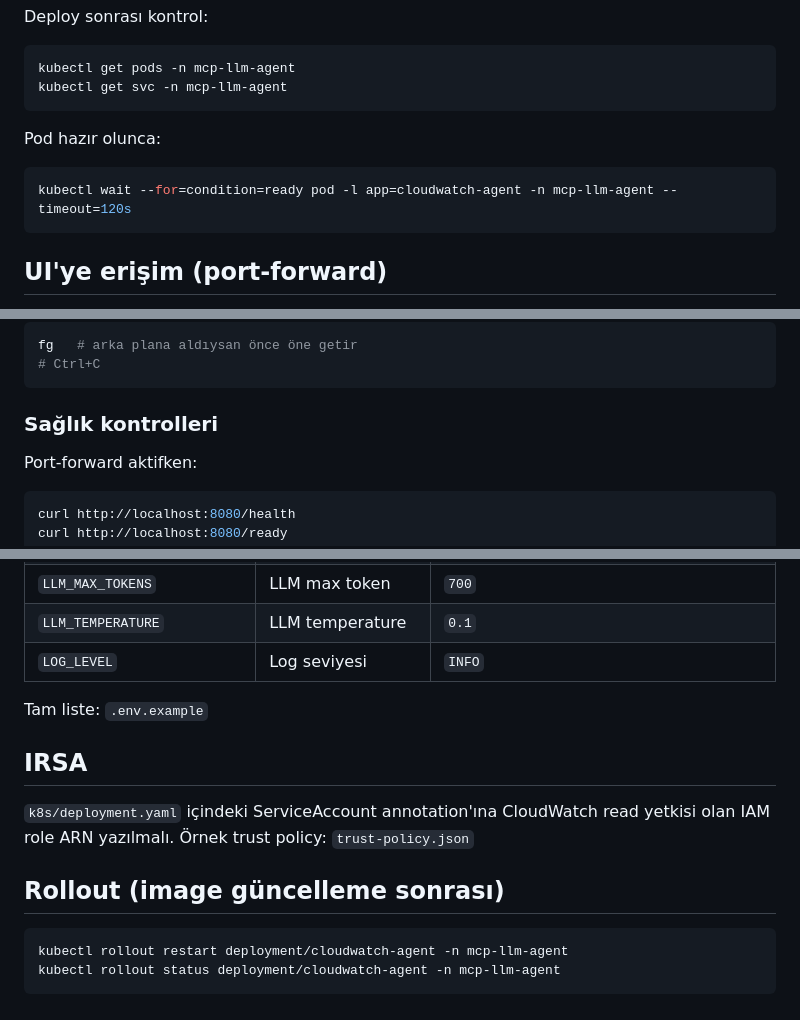
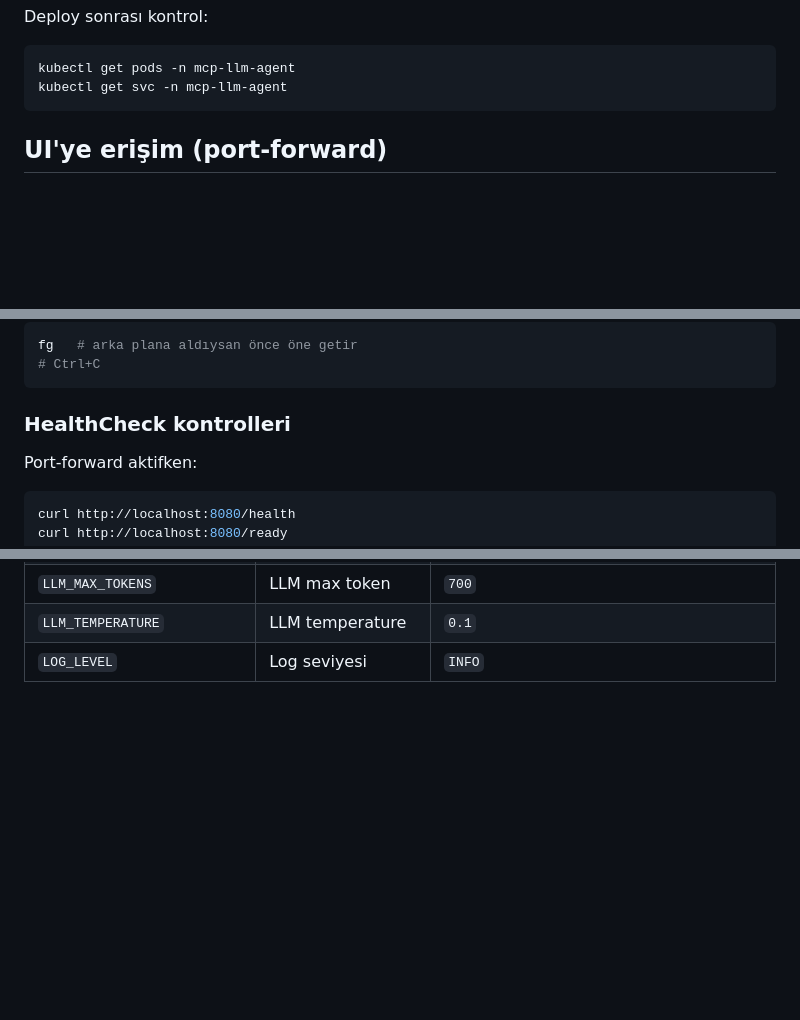
Before and after one commit to kevinozsimsek1/cloudwatch-mcp-agent, a Markdown page: README.md, 3 parts joined by grey strips. GitHub-like rendering; blank space fills up the shorter version.

Commit message:
Update README.md
Readme edit

````diff
--- a/README.md
+++ b/README.md
@@ -28,11 +28,6 @@ kubectl get pods -n mcp-llm-agent
 kubectl get svc -n mcp-llm-agent
 ```
 
-Pod hazır olunca:
-
-```bash
-kubectl wait --for=condition=ready pod -l app=cloudwatch-agent -n mcp-llm-agent --timeout=120s
-```
 
 ## UI'ye erişim (port-forward)
 
@@ -59,7 +54,7 @@ fg   # arka plana aldıysan önce öne getir
 # Ctrl+C
 ```
 
-### Sağlık kontrolleri
+### HealthCheck kontrolleri
 
 Port-forward aktifken:
 
@@ -138,16 +134,3 @@ curl -s http://localhost:8080/chat \
 | `LLM_MAX_TOKENS` | LLM max token | `700` |
 | `LLM_TEMPERATURE` | LLM temperature | `0.1` |
 | `LOG_LEVEL` | Log seviyesi | `INFO` |
-
-Tam liste: `.env.example`
-
-## IRSA
-
-`k8s/deployment.yaml` içindeki ServiceAccount annotation'ına CloudWatch read yetkisi olan IAM role ARN yazılmalı. Örnek trust policy: `trust-policy.json`
-
-## Rollout (image güncelleme sonrası)
-
-```bash
-kubectl rollout restart deployment/cloudwatch-agent -n mcp-llm-agent
-kubectl rollout status deployment/cloudwatch-agent -n mcp-llm-agent
-```
````
Also changed, not shown: other parts of README.md (+2 -1 lines).
